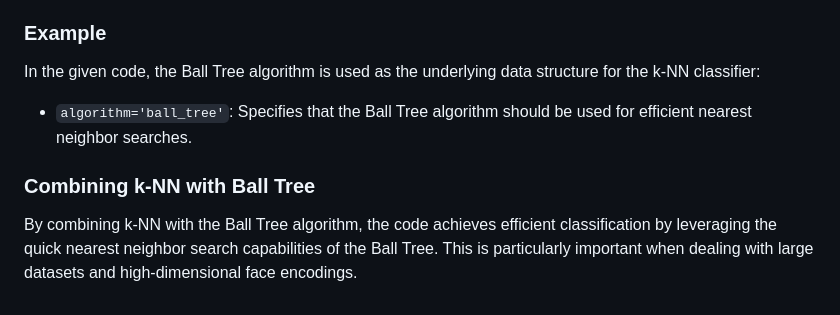
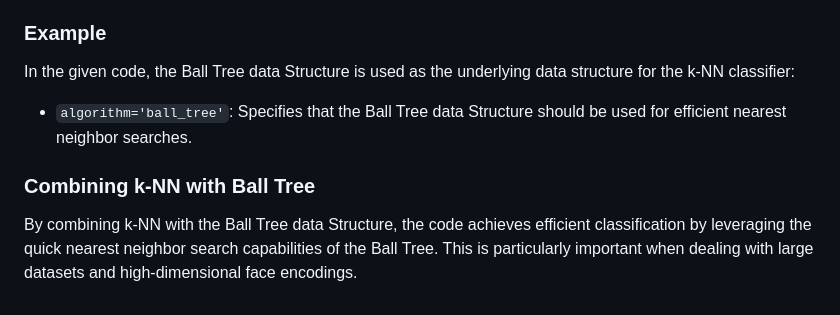
Before and after one commit to SombitPramanik/FaceRecognitionOnRPI, a Markdown page: README.md, the part around the change. GitHub-like rendering.

Commit message:
update the Readme --Fix wrong containt

```diff
--- a/README.md
+++ b/README.md
@@ -52,8 +52,8 @@ The Ball Tree is a data structure used to organize points in a multi-dimensional
 - Performance can degrade if the data does not fit well into the ball structure.
 
 ### Example
-In the given code, the Ball Tree algorithm is used as the underlying data structure for the k-NN classifier:
-- `algorithm='ball_tree'`: Specifies that the Ball Tree algorithm should be used for efficient nearest neighbor searches.
+In the given code, the Ball Tree data Structure is used as the underlying data structure for the k-NN classifier:
+- `algorithm='ball_tree'`: Specifies that the Ball Tree data Structure should be used for efficient nearest neighbor searches.
 
 ### Combining k-NN with Ball Tree
-By combining k-NN with the Ball Tree algorithm, the code achieves efficient classification by leveraging the quick nearest neighbor search capabilities of the Ball Tree. This is particularly important when dealing with large datasets and high-dimensional face encodings.
+By combining k-NN with the Ball Tree data Structure, the code achieves efficient classification by leveraging the quick nearest neighbor search capabilities of the Ball Tree. This is particularly important when dealing with large datasets and high-dimensional face encodings.
```
